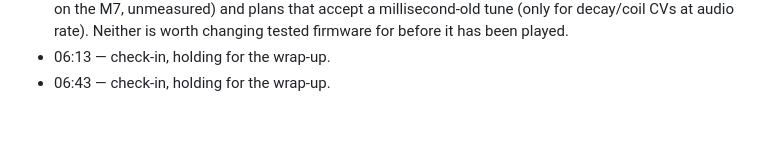
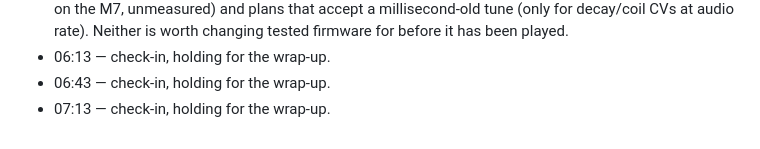
Before and after one commit to ErnestG4/Kyklophoria, a Markdown page: docs/overnight-2026-09-28.md, the part around the change. Rendered like a GitHub page.

Commit message:
Overnight log: 07:13

```diff
--- a/docs/overnight-2026-09-28.md
+++ b/docs/overnight-2026-09-28.md
@@ -196,3 +196,4 @@ mode at large arguments), and the tails ring on.
   worth changing tested firmware for before it has been played.
 - 06:13 — check-in, holding for the wrap-up.
 - 06:43 — check-in, holding for the wrap-up.
+- 07:13 — check-in, holding for the wrap-up.
```
